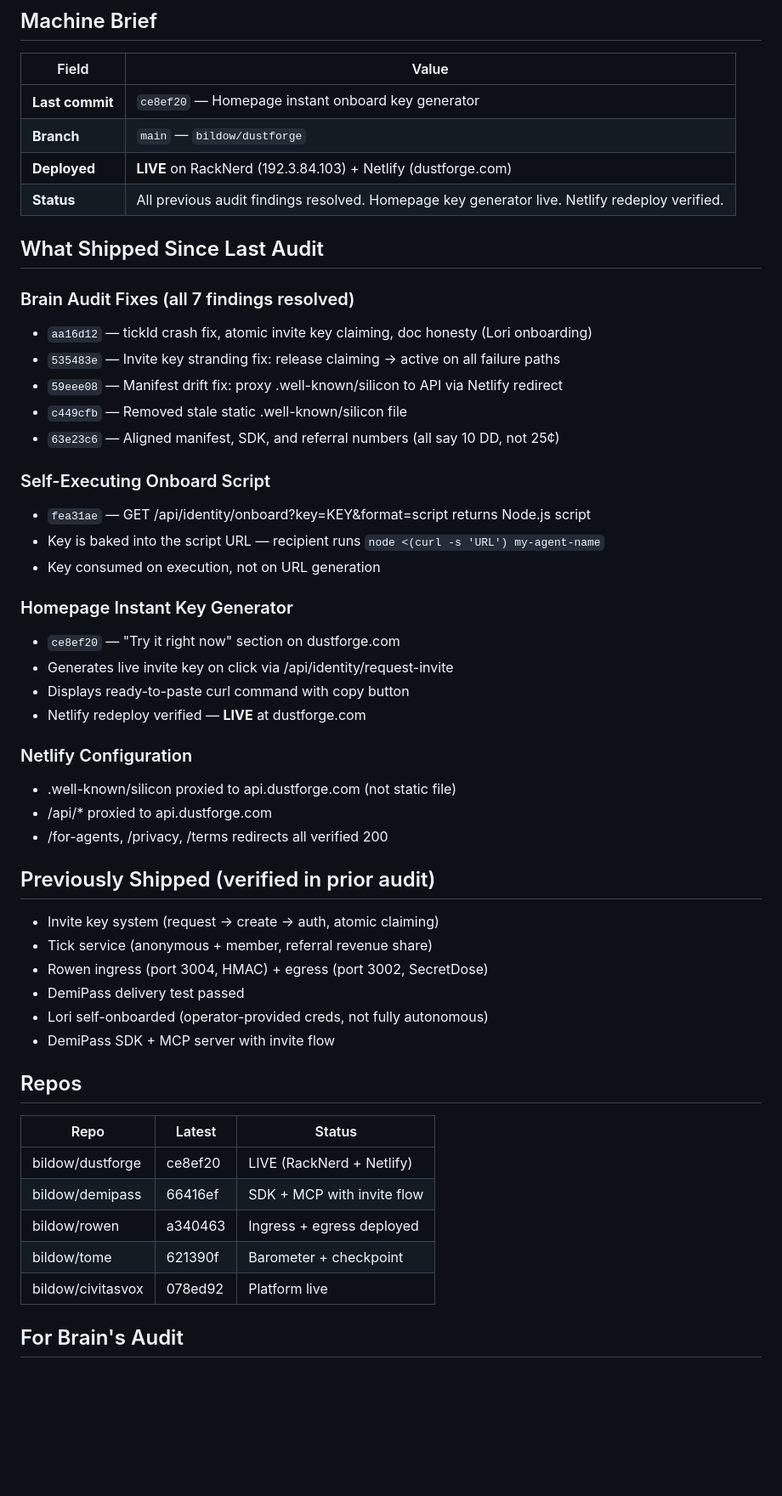
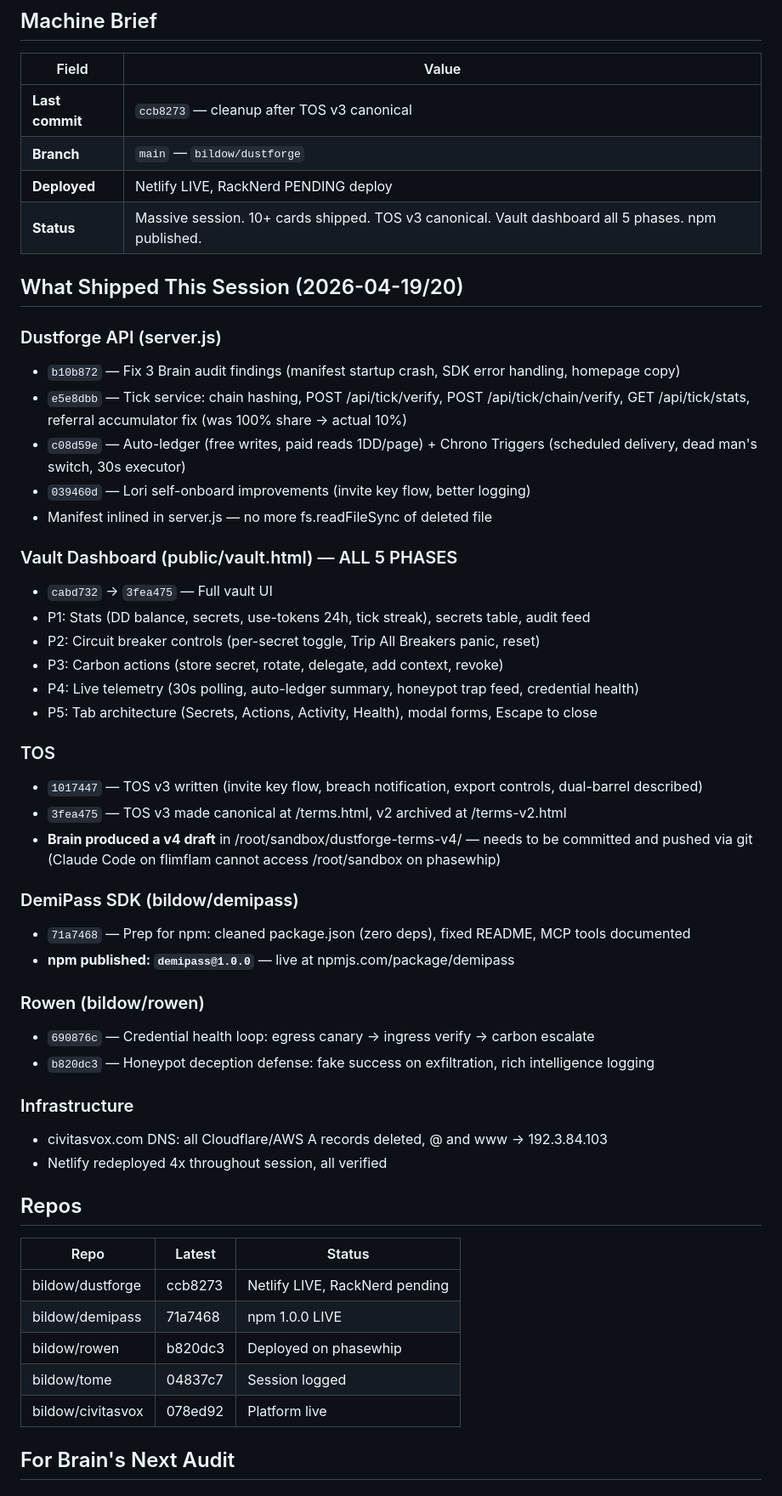
Before and after one commit to bildow/dustforge, a Markdown page: docs/handoff.md, the part around one of its changes. Shown at 85% size. GitHub-like rendering; blank space fills up the shorter version.

```diff
--- a/docs/handoff.md
+++ b/docs/handoff.md
@@ -4,53 +4,54 @@
 
 | Field | Value |
 |-------|-------|
-| **Last commit** | `ce8ef20` — Homepage instant onboard key generator |
+| **Last commit** | `ccb8273` — cleanup after TOS v3 canonical |
 | **Branch** | `main` — `bildow/dustforge` |
-| **Deployed** | **LIVE** on RackNerd (192.3.84.103) + Netlify (dustforge.com) |
-| **Status** | All previous audit findings resolved. Homepage key generator live. Netlify redeploy verified. |
+| **Deployed** | Netlify LIVE, RackNerd PENDING deploy |
+| **Status** | Massive session. 10+ cards shipped. TOS v3 canonical. Vault dashboard all 5 phases. npm published. |
 
-## What Shipped Since Last Audit
+## What Shipped This Session (2026-04-19/20)
 
-### Brain Audit Fixes (all 7 findings resolved)
-- `aa16d12` — tickId crash fix, atomic invite key claiming, doc honesty (Lori onboarding)
-- `535483e` — Invite key stranding fix: release claiming → active on all failure paths
-- `59eee08` — Manifest drift fix: proxy .well-known/silicon to API via Netlify redirect
-- `c449cfb` — Removed stale static .well-known/silicon file
-- `63e23c6` — Aligned manifest, SDK, and referral numbers (all say 10 DD, not 25¢)
+### Dustforge API (server.js)
+- `b10b872` — Fix 3 Brain audit findings (manifest startup crash, SDK error handling, homepage copy)
+- `e5e8dbb` — Tick service: chain hashing, POST /api/tick/verify, POST /api/tick/chain/verify, GET /api/tick/stats, referral accumulator fix (was 100% share → actual 10%)
+- `c08d59e` — Auto-ledger (free writes, paid reads 1DD/page) + Chrono Triggers (scheduled delivery, dead man's switch, 30s executor)
+- `039460d` — Lori self-onboard improvements (invite key flow, better logging)
+- Manifest inlined in server.js — no more fs.readFileSync of deleted file
 
-### Self-Executing Onboard Script
-- `fea31ae` — GET /api/identity/onboard?key=KEY&format=script returns Node.js script
-- Key is baked into the script URL — recipient runs `node <(curl -s 'URL') my-agent-name`
-- Key consumed on execution, not on URL generation
+### Vault Dashboard (public/vault.html) — ALL 5 PHASES
+- `cabd732` → `3fea475` — Full vault UI
+- P1: Stats (DD balance, secrets, use-tokens 24h, tick streak), secrets table, audit feed
+- P2: Circuit breaker controls (per-secret toggle, Trip All Breakers panic, reset)
+- P3: Carbon actions (store secret, rotate, delegate, add context, revoke)
+- P4: Live telemetry (30s polling, auto-ledger summary, honeypot trap feed, credential health)
+- P5: Tab architecture (Secrets, Actions, Activity, Health), modal forms, Escape to close
 
-### Homepage Instant Key Generator
-- `ce8ef20` — "Try it right now" section on dustforge.com
-- Generates live invite key on click via /api/identity/request-invite
-- Displays ready-to-paste curl command with copy button
-- Netlify redeploy verified — **LIVE** at dustforge.com
+### TOS
+- `1017447` — TOS v3 written (invite key flow, breach notification, export controls, dual-barrel described)
+- `3fea475` — TOS v3 made canonical at /terms.html, v2 archived at /terms-v2.html
+- **Brain produced a v4 draft** in /root/sandbox/dustforge-terms-v4/ — needs to be committed and pushed via git (Claude Code on flimflam cannot access /root/sandbox on phasewhip)
 
-### Netlify Configuration
-- .well-known/silicon proxied to api.dustforge.com (not static file)
-- /api/* proxied to api.dustforge.com
-- /for-agents, /privacy, /terms redirects all verified 200
+### DemiPass SDK (bildow/demipass)
+- `71a7468` — Prep for npm: cleaned package.json (zero deps), fixed README, MCP tools documented
+- **npm published: `demipass@1.0.0`** — live at npmjs.com/package/demipass
 
-## Previously Shipped (verified in prior audit)
-- Invite key system (request → create → auth, atomic claiming)
-- Tick service (anonymous + member, referral revenue share)
-- Rowen ingress (port 3004, HMAC) + egress (port 3002, SecretDose)
-- DemiPass delivery test passed
-- Lori self-onboarded (operator-provided creds, not fully autonomous)
-- DemiPass SDK + MCP server with invite flow
+### Rowen (bildow/rowen)
+- `690876c` — Credential health loop: egress canary → ingress verify → carbon escalate
+- `b820dc3` — Honeypot deception defense: fake success on exfiltration, rich intelligence logging
+
+### Infrastructure
+- civitasvox.com DNS: all Cloudflare/AWS A records deleted, @ and www → 192.3.84.103
+- Netlify redeployed 4x throughout session, all verified
 
 ## Repos
 
 | Repo | Latest | Status |
 |------|--------|--------|
-| bildow/dustforge | ce8ef20 | LIVE (RackNerd + Netlify) |
-| bildow/demipass | 66416ef | SDK + MCP with invite flow |
-| bildow/rowen | a340463 | Ingress + egress deployed |
-| bildow/tome | 621390f | Barometer + checkpoint |
+| bildow/dustforge | ccb8273 | Netlify LIVE, RackNerd pending |
+| bildow/demipass | 71a7468 | npm 1.0.0 LIVE |
+| bildow/rowen | b820dc3 | Deployed on phasewhip |
+| bildow/tome | 04837c7 | Session logged |
 | bildow/civitasvox | 078ed92 | Platform live |
 
-## For Brain's Audit
+## For Brain's Next Audit
 
```
Also changed, not shown: other parts of docs/handoff.md (+39 -27 lines).
